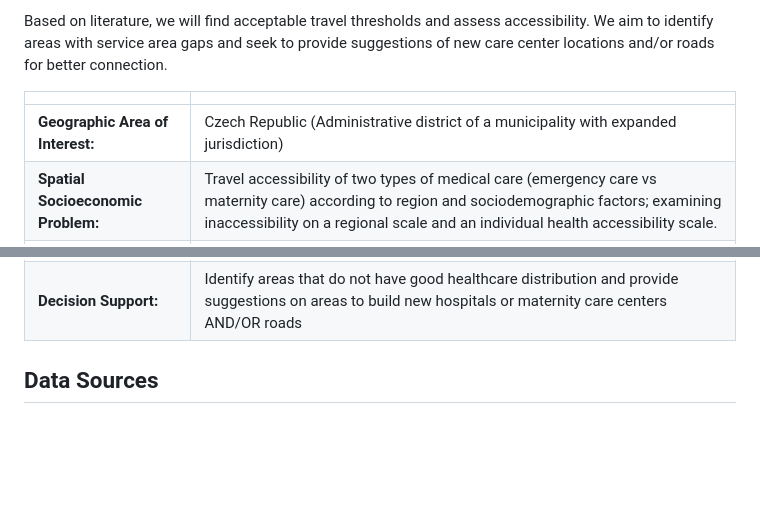
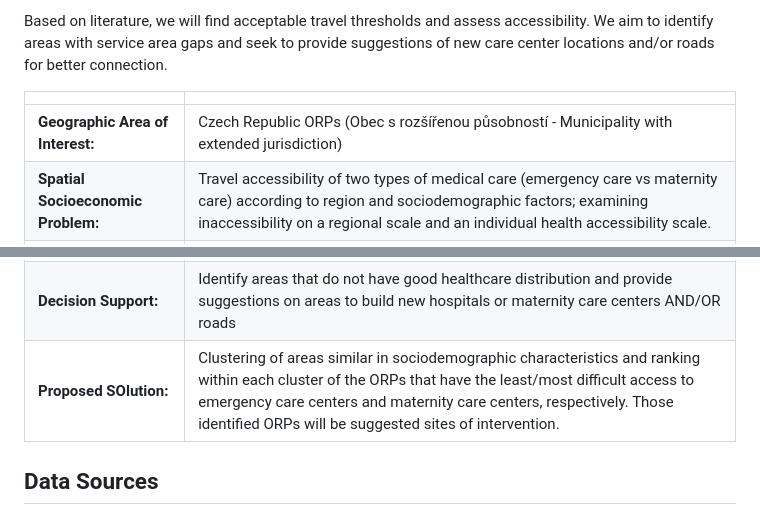
Before and after one commit to kanatea/spatial-justice, a Markdown page: README.md, 2 parts joined by grey strips. GitHub-like rendering; blank space fills up the shorter version.

```diff
--- a/README.md
+++ b/README.md
@@ -14,12 +14,13 @@ Based on literature, we will find acceptable travel thresholds and assess access
 
 | | |
 | ----------- | ----------- |
-| **Geographic Area of Interest:** | Czech Republic (Administrative district of a municipality with expanded jurisdiction) |
+| **Geographic Area of Interest:** | Czech Republic ORPs (Obec s rozšířenou působností - Municipality with extended jurisdiction) |
 | **Spatial Socioeconomic Problem:** | Travel accessibility of two types of medical care (emergency care vs maternity care) according to region and sociodemographic factors; examining inaccessibility on a regional scale and an individual health accessibility scale. |
 | **Justice Concept:** | Unequal distribution of emergency and maternity healthcare between regions and differences in travel time to seek care at emergency or maternity centers. |
 | **Spatial Representation:** | Point data of hospitals and maternity care centers and road networks, as well as major cities, regions, subregions, in which sociodemographic factors such as population density and economic indicators can be aggregated. |
 | **Analysis:** | Service network analysis, drawing threshold line of what is outside a service area. |
 | **Decision Support:** | Identify areas that do not have good healthcare distribution and provide suggestions on areas to build new hospitals or maternity care centers AND/OR roads |
+| **Proposed SOlution:** | Clustering of areas similar in sociodemographic characteristics and ranking within each cluster of the ORPs that have the least/most difficult access to emergency care centers and maternity care centers, respectively. Those identified ORPs will be suggested sites of intervention. |
 
 ## Data Sources
 - [Geoportal ČÚZK](https://cuzk.gov.cz/) (administrative and cadastral boundaries, road networks); [Link to portal](https://geoportal.cuzk.gov.cz/mGeoportal/)
```
